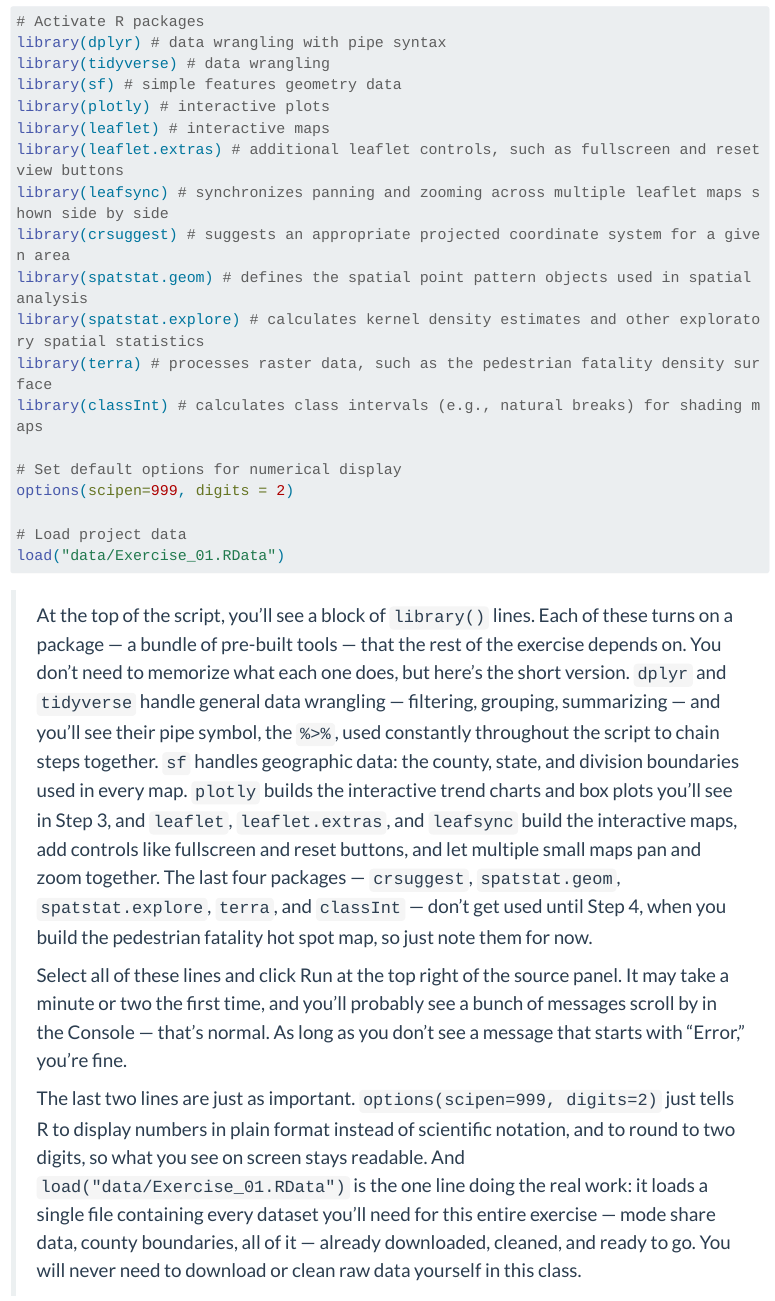
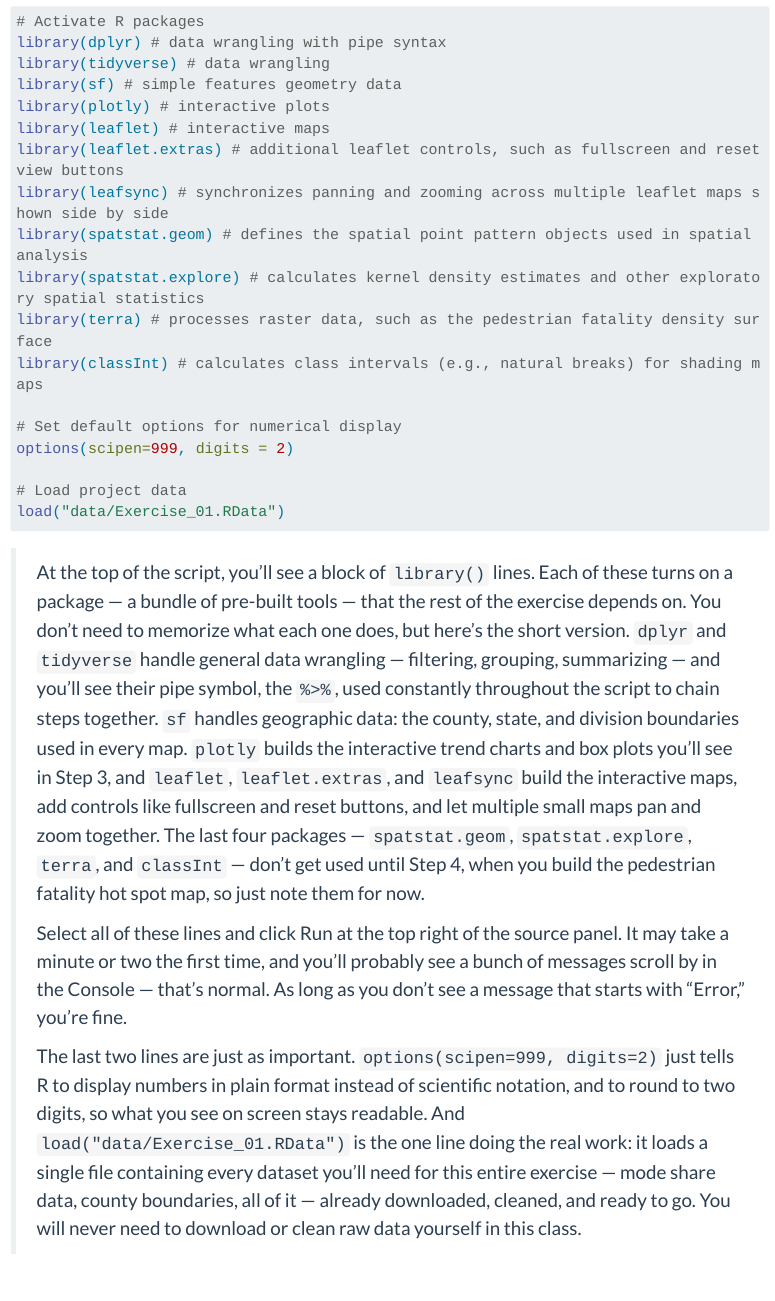
Before and after one commit to justenvirons/pedagogy, a Quarto document (2027/GEO330_Fall_Quarter/exercises/Exercise_01/scripts/Exercise_01_script.qmd): the page in a window 1100 px wide, from 1870 px down. Rendered offline with R 4.5, knitr and Pandoc in place of Quarto, with nearby package versions; menus at the side of the page are left out; long lines of code are wrapped.

Commit message:
Remove unused crsuggest library from Exercise_01.qmd package chunk
crsuggest is loaded but never called anywhere in the exercise (no
suggest_crs()/suggest_top_crs()); the hot spot analysis determines its
local UTM zone by joining against the utm_zones GeoJSON instead. Every
other library in the chunk is used elsewhere in the document. Also
updated the companion Exercise_01_script.qmd narration/package list to
match.

Co-Authored-By: Claude Sonnet 5 <noreply@anthropic.com>
Claude-Session: https://claude.ai/code/session_0114pUWRciS5uE1i8eM9YMKu

````diff
--- a/2027/GEO330_Fall_Quarter/exercises/Exercise_01/scripts/Exercise_01.qmd
+++ b/2027/GEO330_Fall_Quarter/exercises/Exercise_01/scripts/Exercise_01.qmd
@@ -80,7 +80,6 @@ library(plotly) # interactive plots
 library(leaflet) # interactive maps
 library(leaflet.extras) # additional leaflet controls, such as fullscreen and reset view buttons
 library(leafsync) # synchronizes panning and zooming across multiple leaflet maps shown side by side
-library(crsuggest) # suggests an appropriate projected coordinate system for a given area
 library(spatstat.geom) # defines the spatial point pattern objects used in spatial analysis
 library(spatstat.explore) # calculates kernel density estimates and other exploratory spatial statistics
 library(terra) # processes raster data, such as the pedestrian fatality density surface
--- a/2027/GEO330_Fall_Quarter/exercises/Exercise_01/scripts/Exercise_01_script.qmd
+++ b/2027/GEO330_Fall_Quarter/exercises/Exercise_01/scripts/Exercise_01_script.qmd
@@ -64,7 +63,7 @@ options(scipen=999, digits = 2)
 load("data/Exercise_01.RData")
 ```
 
-> At the top of the script, you'll see a block of `library()` lines. Each of these turns on a package — a bundle of pre-built tools — that the rest of the exercise depends on. You don't need to memorize what each one does, but here's the short version. `dplyr` and `tidyverse` handle general data wrangling — filtering, grouping, summarizing — and you'll see their pipe symbol, the `%>%`, used constantly throughout the script to chain steps together. `sf` handles geographic data: the county, state, and division boundaries used in every map. `plotly` builds the interactive trend charts and box plots you'll see in Step 3, and `leaflet`, `leaflet.extras`, and `leafsync` build the interactive maps, add controls like fullscreen and reset buttons, and let multiple small maps pan and zoom together. The last four packages — `crsuggest`, `spatstat.geom`, `spatstat.explore`, `terra`, and `classInt` — don't get used until Step 4, when you build the pedestrian fatality hot spot map, so just note them for now.
+> At the top of the script, you'll see a block of `library()` lines. Each of these turns on a package — a bundle of pre-built tools — that the rest of the exercise depends on. You don't need to memorize what each one does, but here's the short version. `dplyr` and `tidyverse` handle general data wrangling — filtering, grouping, summarizing — and you'll see their pipe symbol, the `%>%`, used constantly throughout the script to chain steps together. `sf` handles geographic data: the county, state, and division boundaries used in every map. `plotly` builds the interactive trend charts and box plots you'll see in Step 3, and `leaflet`, `leaflet.extras`, and `leafsync` build the interactive maps, add controls like fullscreen and reset buttons, and let multiple small maps pan and zoom together. The last four packages — `spatstat.geom`, `spatstat.explore`, `terra`, and `classInt` — don't get used until Step 4, when you build the pedestrian fatality hot spot map, so just note them for now.
 >
 > Select all of these lines and click Run at the top right of the source panel. It may take a minute or two the first time, and you'll probably see a bunch of messages scroll by in the Console — that's normal. As long as you don't see a message that starts with "Error," you're fine.
 >
````
Also changed, not shown: 2027/GEO330_Fall_Quarter/exercises/Exercise_01/scripts/Exercise_01_script.qmd (1 more changed lines).
